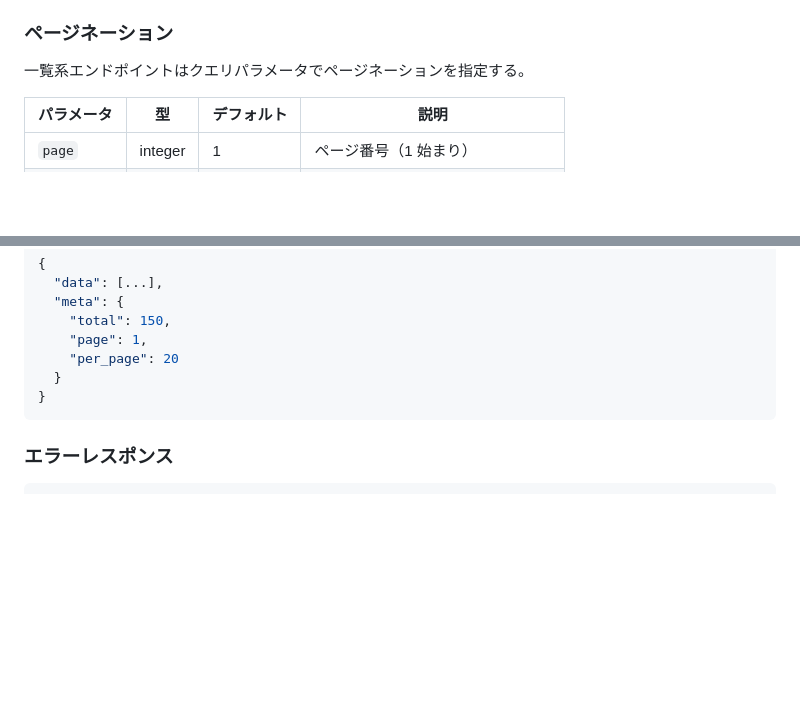
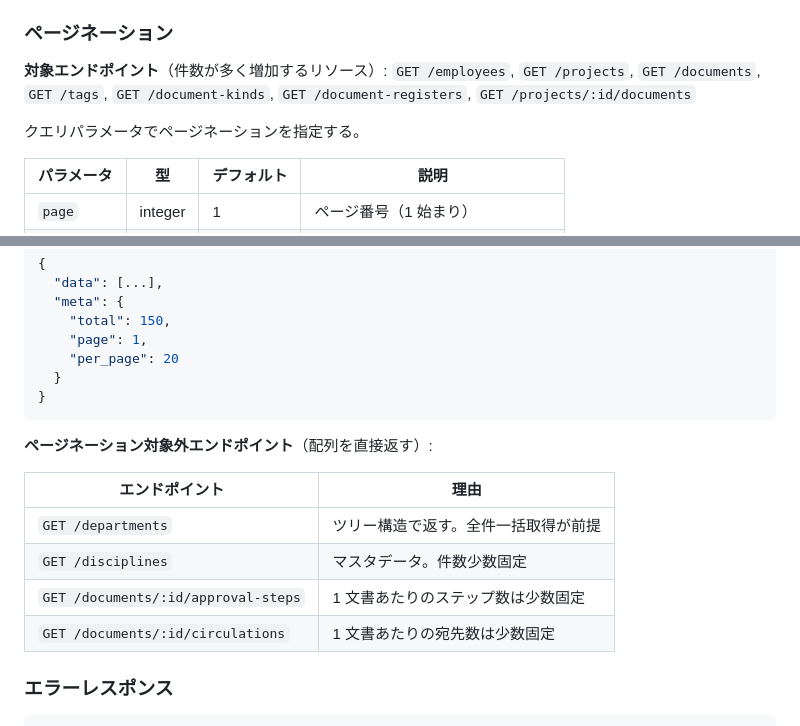
Before and after one commit to tagawa0525/doc_man, a Markdown page: docs/design/06_api.md, 2 parts joined by grey strips. Rendered like a GitHub page; blank space fills up the shorter version.

Commit message:
docs: clarify pagination scope and non-paginated endpoints in API spec
Explicitly list which endpoints support pagination ({data, meta} format)
and which return arrays directly (tree structures, small fixed-size lists).

Refs: https://github.com/tagawa0525/doc_man/pull/1#discussion_r2885891053

````diff
--- a/docs/design/06_api.md
+++ b/docs/design/06_api.md
@@ -24,7 +24,10 @@
 
 ### ページネーション
 
-一覧系エンドポイントはクエリパラメータでページネーションを指定する。
+**対象エンドポイント**（件数が多く増加するリソース）:
+`GET /employees`, `GET /projects`, `GET /documents`, `GET /tags`, `GET /document-kinds`, `GET /document-registers`, `GET /projects/:id/documents`
+
+クエリパラメータでページネーションを指定する。
 
 | パラメータ | 型      | デフォルト | 説明                             |
 | ---------- | ------- | ---------- | -------------------------------- |
@@ -43,6 +46,15 @@
   }
 }
 ```
+
+**ページネーション対象外エンドポイント**（配列を直接返す）:
+
+| エンドポイント | 理由 |
+| --- | --- |
+| `GET /departments` | ツリー構造で返す。全件一括取得が前提 |
+| `GET /disciplines` | マスタデータ。件数少数固定 |
+| `GET /documents/:id/approval-steps` | 1 文書あたりのステップ数は少数固定 |
+| `GET /documents/:id/circulations` | 1 文書あたりの宛先数は少数固定 |
 
 ### エラーレスポンス
 
````
